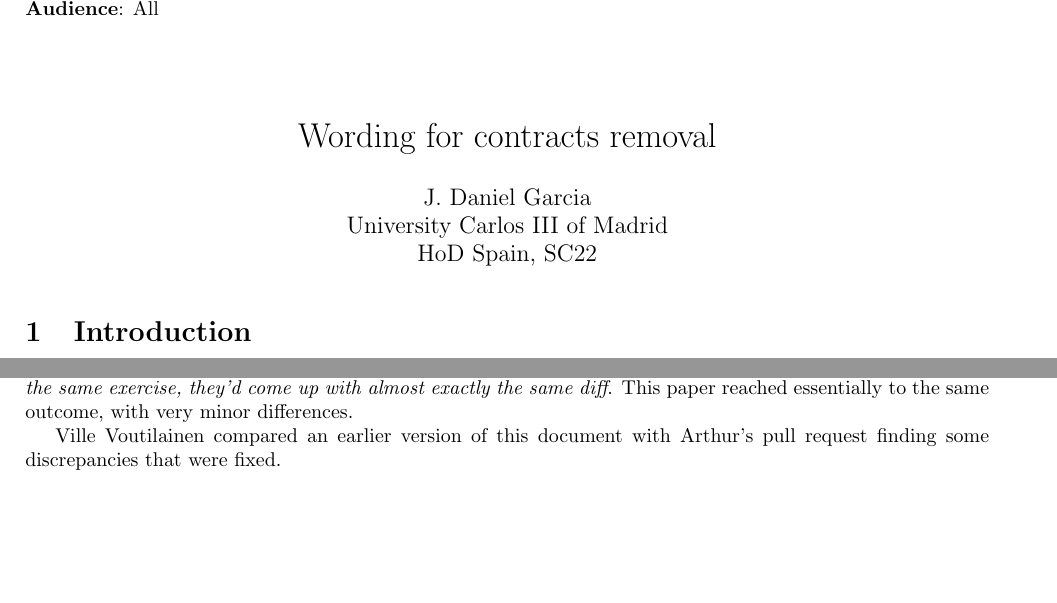
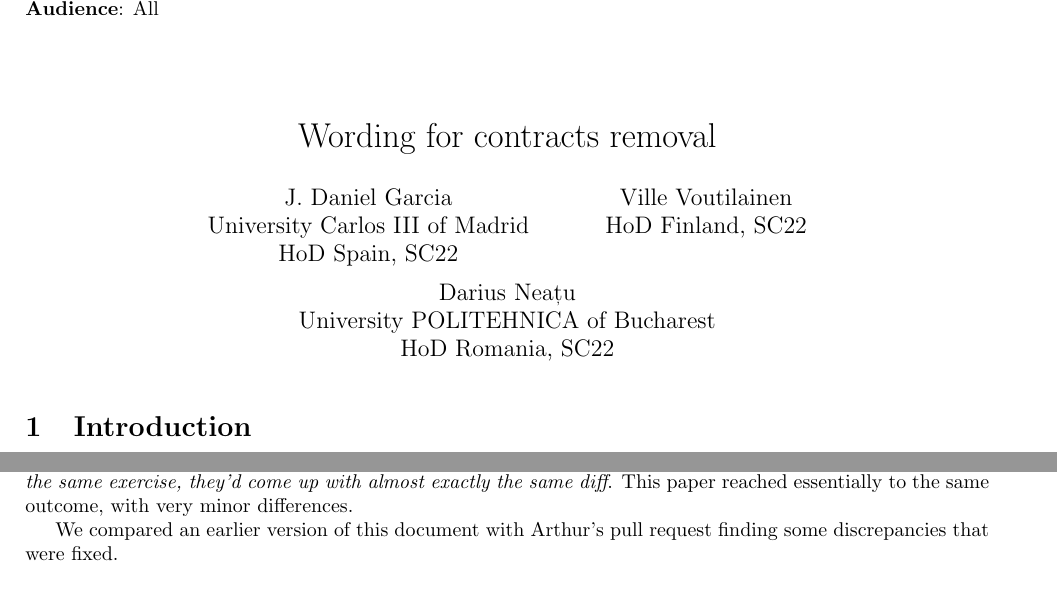
Before and after one commit to jdgarciauc3m/wg21-papers, a LaTeX document (wording/paper.tex, which reads wording/ack.tex, wording/config.tex): two parts of pages 1 and 20 of 20, joined at a grey line, cut so that both start at the same text, the shorter picture padded with empty space. Compiled offline with pdfLaTeX.

Commit message:
Ville and Darius

```diff
--- a/wording/ack.tex
+++ b/wording/ack.tex
@@ -5,5 +5,5 @@ His impression was \emph{``that if someone else performed the same exercise,
 they'd come up with almost exactly the same diff}. This paper reached
 essentially to the same outcome, with very minor differences.
 
-Ville Voutilainen compared an earlier version of this document with Arthur's pull
+We compared an earlier version of this document with Arthur's pull
 request finding some discrepancies that were fixed.
--- a/wording/config.tex
+++ b/wording/config.tex
@@ -5,6 +5,13 @@
 \author{J. Daniel Garcia\\
 University Carlos III of Madrid\\
 HoD Spain, SC22
+\and
+Ville Voutilainen\\
+HoD Finland, SC22
+\and
+Darius Neațu\\
+University POLITEHNICA of Bucharest\\
+HoD Romania, SC22
 }
 
 \makeatletter
```
